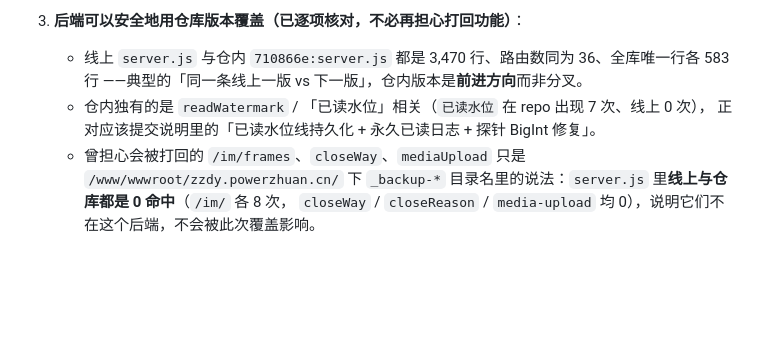
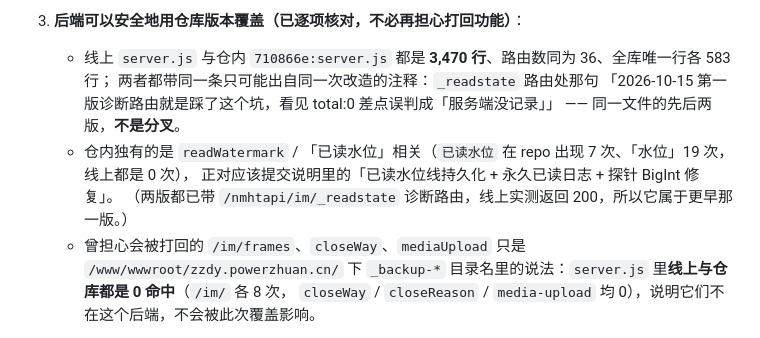
Before and after one commit to Knjss-0508/knowledge-kb, a Markdown page: docs/qa-web-assistant-speaker-name-fix-20261015.md, the part around the change. GitHub-like rendering; blank space fills up the shorter version.

Commit message:
docs: 补上 server.js 同源证据（共享 _readstate 注释）与实测返回码
- 线上 server.js:2054 的 _readstate 路由带有与仓内 710866e 完全相同的注释
  「2026-10-15 第一版诊断路由就是踩了这个坑…」，两文件同为 3,470 行 → 同一文件先后两版，非分叉。
- 线上实测 /nmhtapi/im/_readstate 返回 200（该路由属更早一版）；
  仓内独有的「已读水位」相关字符串（水位 19 次 / 已读水位 7 次）线上均为 0。
- 结论不变：用仓库 710866e 覆盖 server.js 安全，且能补上该提交的后端改进。

```diff
--- a/docs/qa-web-assistant-speaker-name-fix-20261015.md
+++ b/docs/qa-web-assistant-speaker-name-fix-20261015.md
@@ -122,10 +122,13 @@ p = (i) => { const t = i ? String(i) : "";
      （`qaTrainerName` 的 2 次正好是头部与 `who()` 两处；`trainerMap` 为 0 说明产物不是这份源码构建的）。
    - 时间线：**19:18 后端 / 19:32 前端构建 → 19:36 源码入库（v0.9.6，含本修复） → 前后端都未再部署**。
 3. **后端可以安全地用仓库版本覆盖（已逐项核对，不必再担心打回功能）**：
-   - 线上 `server.js` 与仓内 `710866e:server.js` 都是 3,470 行、路由数同为 36、全库唯一行各 583 行
-     ——典型的「同一条线上一版 vs 下一版」，仓内版本是**前进方向**而非分叉。
-   - 仓内独有的是 `readWatermark` / 「已读水位」相关（`已读水位` 在 repo 出现 7 次、线上 0 次），
+   - 线上 `server.js` 与仓内 `710866e:server.js` 都是 **3,470 行**、路由数同为 36、全库唯一行各 583 行；
+     两者都带同一条只可能出自同一次改造的注释：`_readstate` 路由处那句
+     「2026-10-15 第一版诊断路由就是踩了这个坑，看见 total:0 差点误判成「服务端没记录」」
+     —— 同一文件的先后两版，**不是分叉**。
+   - 仓内独有的是 `readWatermark` / 「已读水位」相关（`已读水位` 在 repo 出现 7 次、「水位」19 次，线上都是 0 次），
      正对应该提交说明里的「已读水位线持久化 + 永久已读日志 + 探针 BigInt 修复」。
+     （两版都已带 `/nmhtapi/im/_readstate` 诊断路由，线上实测返回 200，所以它属于更早那一版。）
    - 曾担心会被打回的 `/im/frames`、`closeWay`、`mediaUpload` 只是 `/www/wwwroot/zzdy.powerzhuan.cn/` 下
      `_backup-*` 目录名里的说法：`server.js` 里**线上与仓库都是 0 命中**（`/im/` 各 8 次，
      `closeWay` / `closeReason` / `media-upload` 均 0），说明它们不在这个后端，不会被此次覆盖影响。
```
